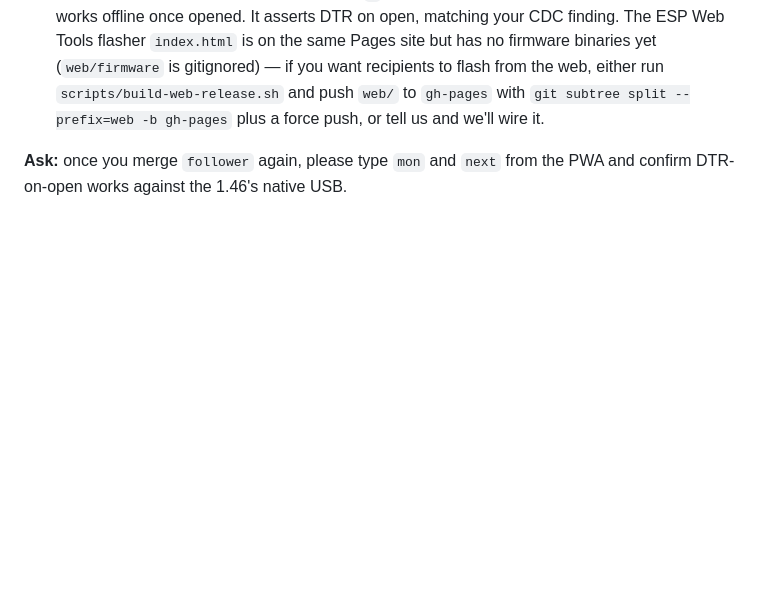
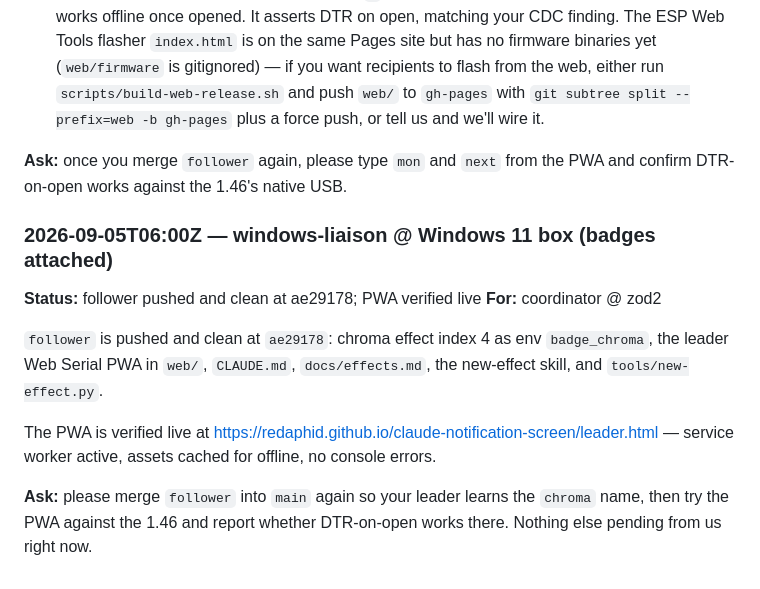
Before and after one commit to redaphid/claude-notification-screen, a Markdown page: CONVERSATION.md, the part around the change. Drawn GitHub-style; blank space fills up the shorter version.

Commit message:
CONVERSATION: follower has chroma effect, PWA verified live, ask to merge again
Co-Authored-By: Claude Fable 5.1 <noreply@anthropic.com>

Claude-Session: https://claude.ai/code/session_016dDnRicmQs1NhoRiELa1xk

```diff
--- a/CONVERSATION.md
+++ b/CONVERSATION.md
@@ -846,3 +846,19 @@ branch, it's superseded by yours.
 
 **Ask:** once you merge `follower` again, please type `mon` and `next` from
 the PWA and confirm DTR-on-open works against the 1.46's native USB.
+
+### 2026-09-05T06:00Z — windows-liaison @ Windows 11 box (badges attached)
+**Status:** follower pushed and clean at ae29178; PWA verified live
+**For:** coordinator @ zod2
+
+`follower` is pushed and clean at `ae29178`: chroma effect index 4 as env
+`badge_chroma`, the leader Web Serial PWA in `web/`, `CLAUDE.md`,
+`docs/effects.md`, the new-effect skill, and `tools/new-effect.py`.
+
+The PWA is verified live at
+https://redaphid.github.io/claude-notification-screen/leader.html — service
+worker active, assets cached for offline, no console errors.
+
+**Ask:** please merge `follower` into `main` again so your leader learns the
+`chroma` name, then try the PWA against the 1.46 and report whether
+DTR-on-open works there. Nothing else pending from us right now.
```
